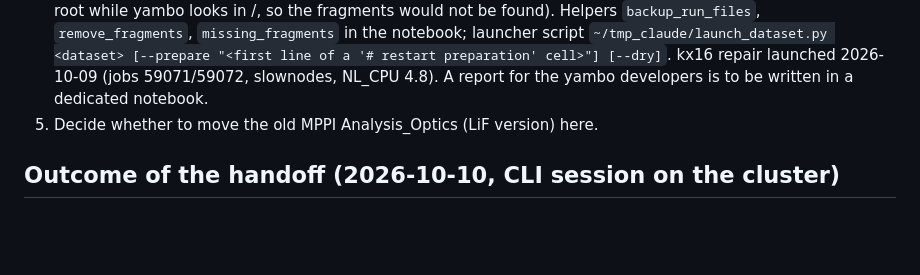
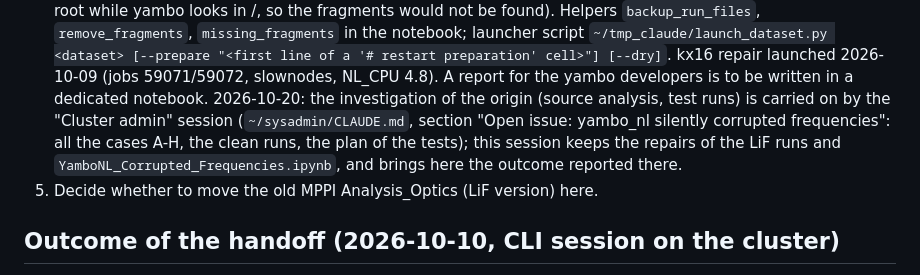
Before and after one commit to marcodalessandro76/LiF, a Markdown page: CLAUDE.md, the part around the change. Drawn GitHub-style; blank space fills up the shorter version.

Commit message:
CLAUDE.md: the investigation of the corrupted frequencies moves to the Cluster admin session
Co-Authored-By: Claude Opus 5.5 <noreply@anthropic.com>
Claude-Session: https://claude.ai/code/session_01ACiWGmx3cuAMzyiq7xH1CA

```diff
--- a/CLAUDE.md
+++ b/CLAUDE.md
@@ -596,6 +596,10 @@ Next:
    `~/tmp_claude/launch_dataset.py <dataset> [--prepare "<first line of a '# restart preparation' cell>"] [--dry]`.
    kx16 repair launched 2026-10-09 (jobs 59071/59072, slownodes, NL_CPU 4.8). A report for the yambo developers is to
    be written in a dedicated notebook.
+   2026-10-20: the investigation of the origin (source analysis, test runs) is carried on by the "Cluster admin"
+   session (`~/sysadmin/CLAUDE.md`, section "Open issue: yambo_nl silently corrupted frequencies": all the cases A-H,
+   the clean runs, the plan of the tests); this session keeps the repairs of the LiF runs and
+   `YamboNL_Corrupted_Frequencies.ipynb`, and brings here the outcome reported there.
 4. Decide whether to move the old MPPI Analysis_Optics (LiF version) here.
 
 ## Outcome of the handoff (2026-10-10, CLI session on the cluster)
```
